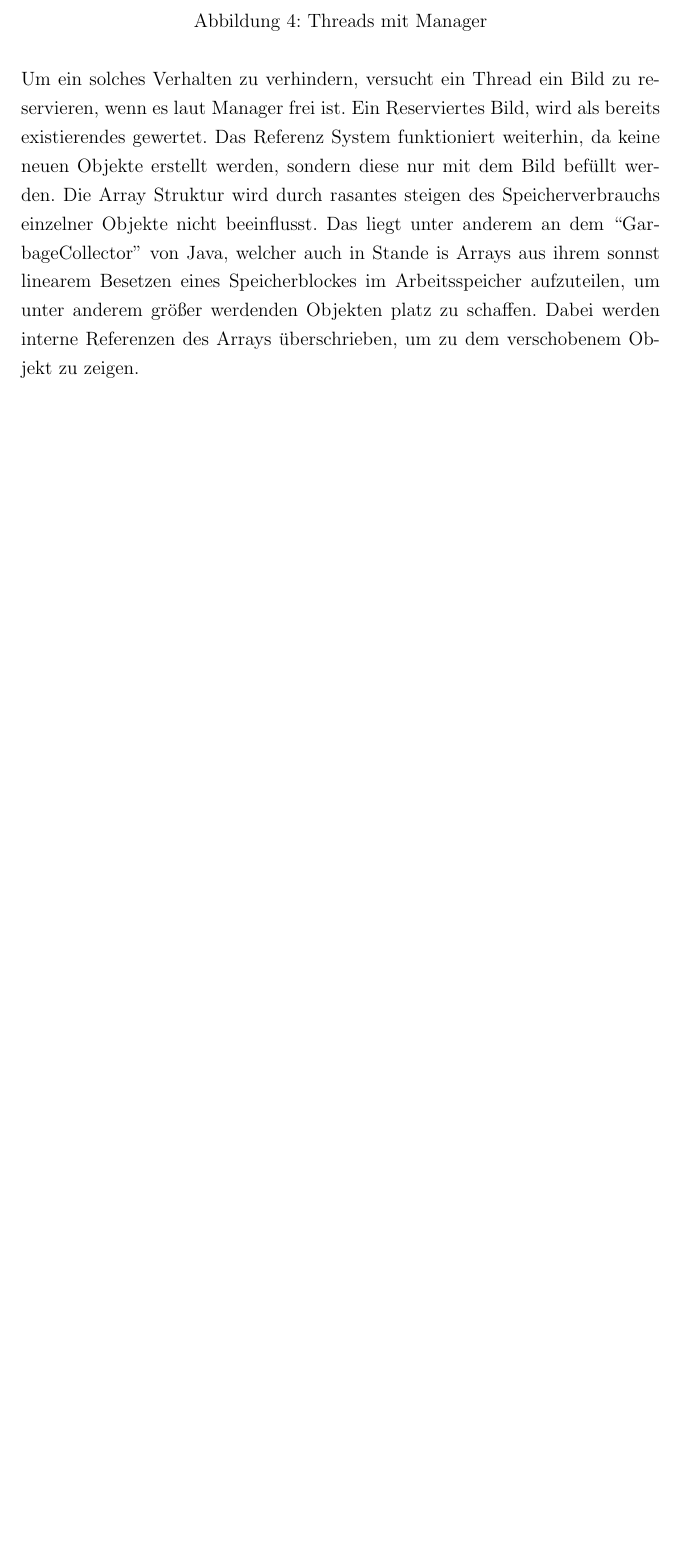
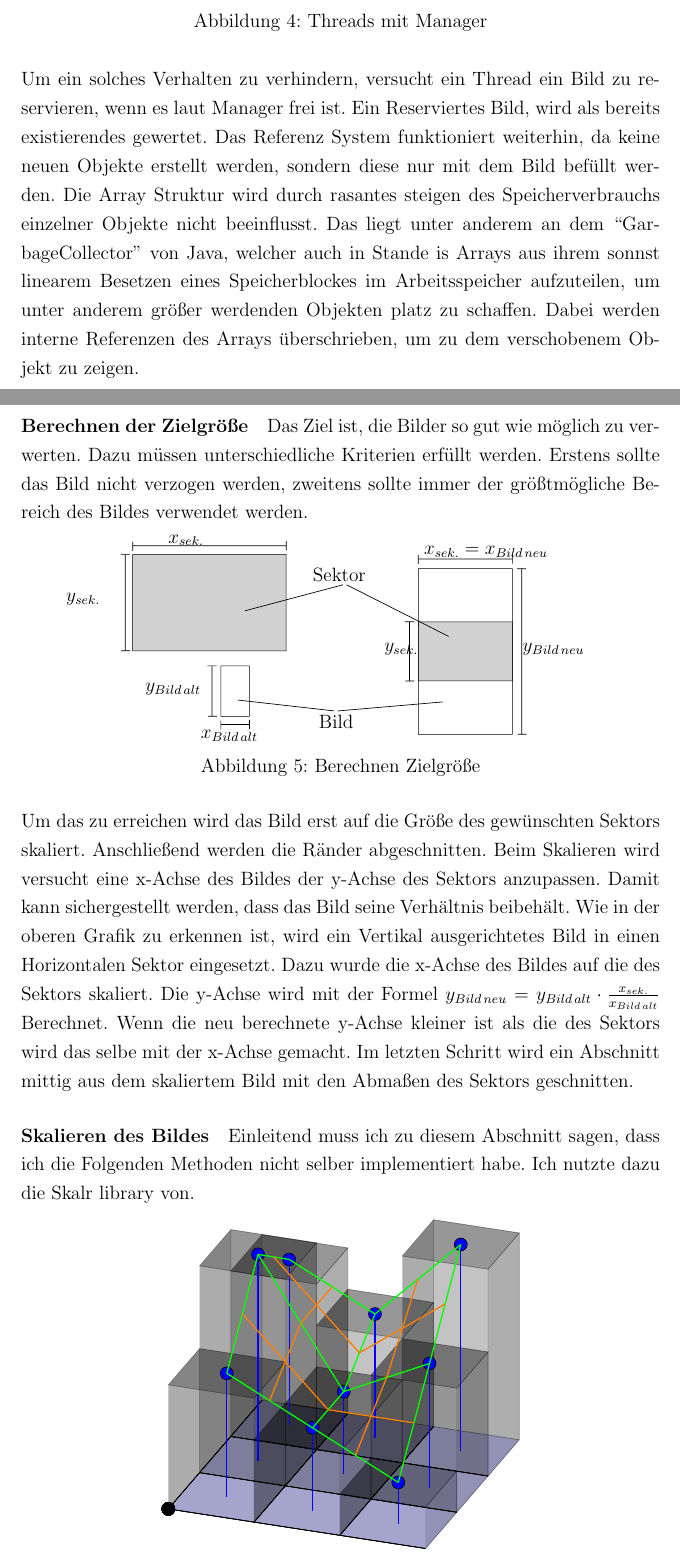
Before and after one commit to PhilippBleimund/Facharbeit_PictureMosiak, a LaTeX document (Latex-master/main.tex, which reads Latex-master/images/bilinearInterpolation.tex, Latex-master/src/packages.tex, Latex-master/src/pictureMosaik.tex): part of page 8 of 8 before the commit and two parts of pages 8 and 9 of 9 after it, the two joined at a grey line, cut so that both start at the same text, the shorter picture padded with empty space. Compiled offline with pdfLaTeX.

Commit message:
Grafik BilinearInterpolation

```diff
--- /dev/null
+++ b/Latex-master/images/bilinearInterpolation.tex
@@ -0,0 +1,76 @@
+\tdplotsetmaincoords{65}{20}
+    \begin{tikzpicture}[tdplot_main_coords, scale = 2]
+        \filldraw[draw = black, fill = blue, opacity = 0.2](0,0,0) -- (3,0,0) -- (3, 3, 0) -- (0, 3, 0);
+
+        \def \xy{{  {2, 1, 0.5, 1},
+                    {4, 1, 2, 3},
+                    {3, 2, 4, 1},
+                    {0.5, 3, 5, 4}}}
+
+        \foreach \x in {2,...,0}{
+            \foreach \y in {2,...,0}{
+                \draw[fill = black](0,0,0) circle (2pt);
+                \pgfmathsetmacro\asInt{int(\xy[\y][\x])}
+                \pgfmathsetmacro\r{(\asInt+1)/2}
+                \draw[black](\x, 0, 0) -- (\x,3,0);
+                \draw[black](0,\y,0) -- (3,\y,0);
+                %bottom
+                \filldraw[draw = black, fill = black, opacity = 0.1](\x,\y,0) -- (\x+1,\y,0) -- (\x+1,\y+1,0) -- (\x,\y+1,0);
+                %top
+                \filldraw[draw = black, fill = black, opacity = 0.3](\x,\y,\r) -- (\x+1,\y,\r) -- (\x+1,\y+1,\r) -- (\x,\y+1,\r);
+                %front
+                \filldraw[draw = black, fill = black, opacity = 0.1](\x,\y,0) -- (\x+1,\y,0) -- (\x+1,\y,\r) -- (\x,\y,\r);
+                %back
+                \filldraw[draw = black, fill = black, opacity = 0.15](\x,\y+1,0) -- (\x+1,\y+1,0) -- (\x+1,\y+1,\r) -- (\x,\y+1,\r);
+                %rigth
+                \filldraw[draw = black, fill = black, opacity = 0.2](\x+1,\y,0) -- (\x+1,\y+1,0) -- (\x+1,\y+1,\r) -- (\x+1,\y,\r);
+                %left
+                \filldraw[draw = black, fill = black, opacity = 0.25](\x,\y,0) -- (\x,\y+1,0) -- (\x,\y+1,\r) -- (\x,\y,\r);
+            }
+        }
+        \foreach \x in {2,...,0}{
+            \foreach \y in {2,...,0}{
+                \pgfmathsetmacro\asInt{int(\xy[\y][\x])}
+                \pgfmathsetmacro\r{(\asInt+1)/2}
+
+                \pgfmathsetmacro\nextx{\x==2 ? \x+0.5 : \x+1.5}
+                \pgfmathsetmacro\nexty{\y==2 ? \y+0.5 : \y+1.5}
+
+                \pgfmathsetmacro\nextXAsInt{int(\xy[int(\y)][int(\nextx)])}
+                \pgfmathsetmacro\nextXr{(\nextXAsInt+1)/2}
+                \pgfmathsetmacro\nextYAsInt{int(\xy[int(\nexty)][int(\x)])}
+                \pgfmathsetmacro\nextYr{(\nextYAsInt+1)/2}
+                \pgfmathsetmacro\nextXYAsInt{int(\xy[int(\nexty)][int(\nextx)])}
+                \pgfmathsetmacro\nextXYr{(\nextXYAsInt+1)/2}
+
+                \draw[thick, blue, -](\x+0.5,\y+0.5,0) -- (\x+0.5,\y+0.5,\r);
+                \draw[fill = blue](\x+0.5,\y+0.5,\r) circle (2pt);
+                \draw[thick, green, -](\x+0.5,\y+0.5,\r) -- (\nextx,\y+0.5,\nextXr);
+                \draw[thick, green, -](\x+0.5,\y+0.5,\r) -- (\x+0.5,\nexty,\nextYr);
+
+                \ifnum\x<2
+                \ifnum\y<2
+                    \pgfmathsetmacro\stepXY{1/2}
+                    \pgfmathsetmacro\stepXXR{(\nextXr-\r)/2}
+                    \pgfmathsetmacro\stepYYR{(\nextYr-\r)/2}
+                    \pgfmathsetmacro\stepXYR{(\nextXYr-\nextYr)/2}
+                    \pgfmathsetmacro\stepYXR{(\nextXYr-\nextXr)/2}
+                    \foreach \xx in {0,...,0}{
+                        \foreach \yy in {0,...,0}{
+                            \pgfmathsetmacro\newX{\stepXY*(\xx+1)}
+                            \pgfmathsetmacro\newY{\stepXY*(\yy+1)}
+                            \pgfmathsetmacro\newXR{\r+\stepXXR*(\xx+1)}
+                            \pgfmathsetmacro\newYR{\r+\stepYYR*(\yy+1)}
+
+                            \pgfmathsetmacro\nextYR{\nextYr+\stepXYR*(\xx+1)}
+                            \pgfmathsetmacro\nextXR{\nextXr+\stepYXR*(\yy+1)}
+
+                            \draw[thick, orange, -](\x+0.5+\newX,\y+0.5,\newXR) -- (\x+0.5+\newX,\y+1.5,\nextYR);
+                            \draw[thick, orange, -](\x+0.5,\y+0.5+\newY,\newYR) -- (\x+1.5,\y+0.5+\newY,\nextXR);
+                        }
+                    }
+                \fi
+                \fi
+            }
+        }
+    \end{tikzpicture}
--- a/Latex-master/src/packages.tex
+++ b/Latex-master/src/packages.tex
@@ -4,5 +4,8 @@
 
 \usepackage{sidecap}
 \usepackage{tikz}
+\usepackage{tikz-3dplot}
 \usepackage{import}
 \usepackage{calc}
+\usepackage{pgfmath}
+\usepackage{ifthen}
--- a/Latex-master/src/pictureMosaik.tex
+++ b/Latex-master/src/pictureMosaik.tex
@@ -104,3 +104,25 @@ Ein Problem beinhaltet das System jedoch noch. Es könnte zu der Situation komme
 \end{figure}
 
 Um ein solches Verhalten zu verhindern, versucht ein Thread ein Bild zu reservieren, wenn es laut Manager frei ist. Ein Reserviertes Bild, wird als bereits existierendes gewertet. Das Referenz System funktioniert weiterhin, da keine neuen Objekte erstellt werden, sondern diese nur mit dem Bild befüllt werden. Die Array Struktur wird durch rasantes steigen des Speicherverbrauchs einzelner Objekte nicht beeinflusst. Das liegt unter anderem an dem ``GarbageCollector'' von Java, welcher auch in Stande is Arrays aus ihrem sonnst linearem Besetzen eines Speicherblockes im Arbeitsspeicher aufzuteilen, um unter anderem größer werdenden Objekten platz zu schaffen. Dabei werden interne Referenzen des Arrays überschrieben, um zu dem verschobenem Objekt zu zeigen.
+
+\newpage
+
+\paragraph{Berechnen der Zielgröße}
+Das Ziel ist, die Bilder so gut wie möglich zu verwerten. Dazu müssen unterschiedliche Kriterien erfüllt werden. Erstens sollte das Bild nicht verzogen werden, zweitens sollte immer der größtmögliche Bereich des Bildes verwendet werden.
+
+\begin{figure}[h]
+    \centering
+    \fontsize{12pt}{12pt}\selectfont% or whatever fontsize you like
+    \def\svgwidth{12cm}
+    \input{images/BerechnenZielgröße.pdf_tex}
+    \caption[Berechnen Zielgröße]{Berechnen Zielgröße}
+\end{figure}
+
+Um das zu erreichen wird das Bild erst auf die Größe des gewünschten Sektors skaliert. Anschließend werden die Ränder abgeschnitten. Beim Skalieren wird versucht eine x-Achse des Bildes der y-Achse des Sektors anzupassen. Damit kann sichergestellt werden, dass das Bild seine Verhältnis beibehält. Wie in der oberen Grafik zu erkennen ist, wird ein Vertikal ausgerichtetes Bild in einen Horizontalen Sektor eingesetzt. Dazu wurde die x-Achse des Bildes auf die des Sektors skaliert. Die y-Achse wird mit der Formel $y_\mathnormal{Bild\,neu}=y_\mathnormal{Bild\,alt} \cdot \frac{x_\mathnormal{sek.}}{x_\mathnormal{Bild\,alt}}$ Berechnet. Wenn die neu berechnete y-Achse kleiner ist als die des Sektors wird das selbe mit der x-Achse gemacht. Im letzten Schritt wird ein Abschnitt mittig aus dem skaliertem Bild mit den Abmaßen des Sektors geschnitten.
+
+\paragraph{Skalieren des Bildes}
+Einleitend muss ich zu diesem Abschnitt sagen, dass ich die Folgenden Methoden nicht selber implementiert habe. Ich nutzte dazu die Skalr library von.
+
+\begin{center} %50 -15
+    \input{images/bilinearInterpolation.tex}
+\end{center}
```
Also changed, not shown: Latex-master/images/bilinearInterpolation2.tex (added, +76 -0 lines), Latex-master/images/BerechnenZielgröße.pdf (added), Latex-master/images/BerechnenZielgröße.pdf_tex (added).
